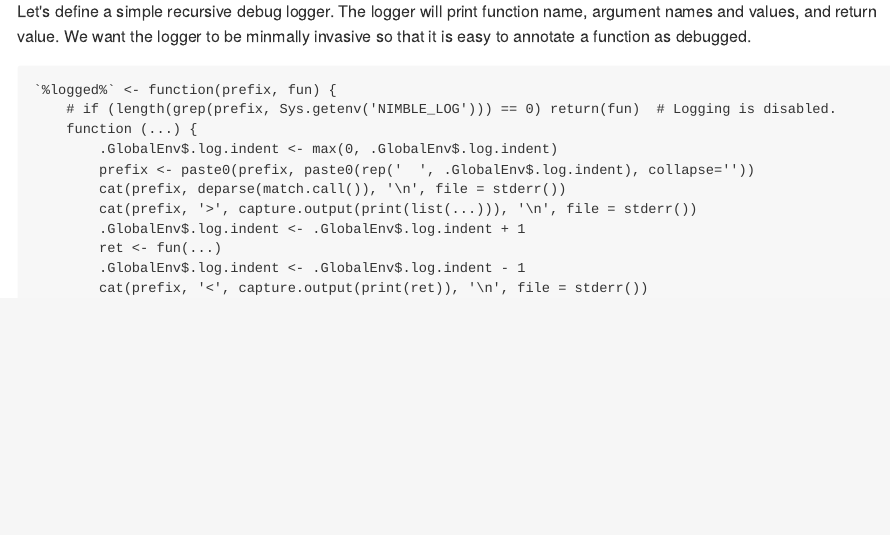
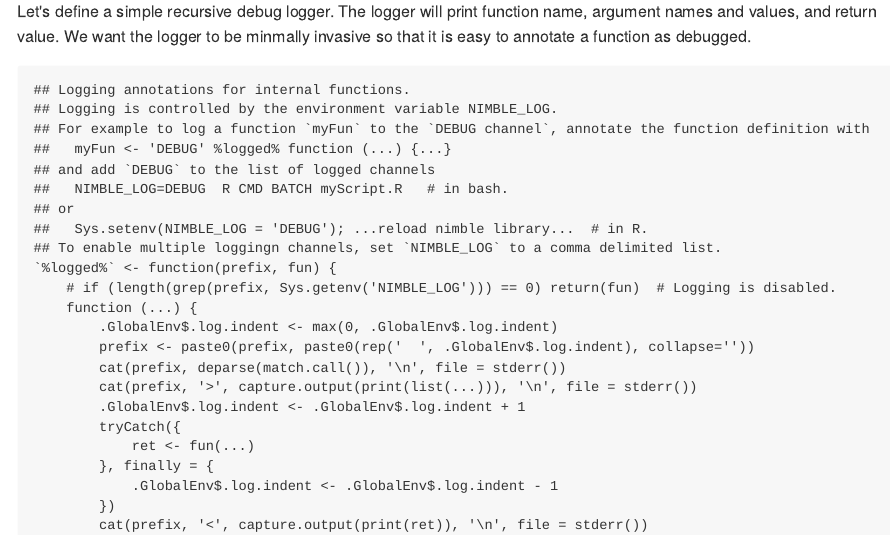
Before and after one commit to nimble-dev/nimble-devtools, an R Markdown document (debug_logging_example.Rmd): the page in a window 1100 px wide, from its top. The pictures show the output file debug_logging_example.md that the author committed with the source, drawn offline in the style of GitHub.

Commit message:
Add exception handling to debug logger

````diff
--- a/debug_logging_example.Rmd
+++ b/debug_logging_example.Rmd
@@ -9,6 +9,15 @@
 The logger will print function name, argument names and values, and return value.
 We want the logger to be minmally invasive so that it is easy to annotate a function as debugged.
 ```{r}
+## Logging annotations for internal functions.
+## Logging is controlled by the environment variable NIMBLE_LOG.
+## For example to log a function `myFun` to the `DEBUG channel`, annotate the function definition with
+##   myFun <- 'DEBUG' %logged% function (...) {...}
+## and add `DEBUG` to the list of logged channels
+##   NIMBLE_LOG=DEBUG  R CMD BATCH myScript.R   # in bash.
+## or
+##   Sys.setenv(NIMBLE_LOG = 'DEBUG'); ...reload nimble library...  # in R.
+## To enable multiple loggingn channels, set `NIMBLE_LOG` to a comma delimited list.
 `%logged%` <- function(prefix, fun) {
     # if (length(grep(prefix, Sys.getenv('NIMBLE_LOG'))) == 0) return(fun)  # Logging is disabled.
     function (...) {
@@ -17,8 +26,11 @@
         cat(prefix, deparse(match.call()), '\n', file = stderr())
         cat(prefix, '>', capture.output(print(list(...))), '\n', file = stderr())
         .GlobalEnv$.log.indent <- .GlobalEnv$.log.indent + 1
-        ret <- fun(...)
-        .GlobalEnv$.log.indent <- .GlobalEnv$.log.indent - 1
+        tryCatch({
+            ret <- fun(...)
+        }, finally = {
+            .GlobalEnv$.log.indent <- .GlobalEnv$.log.indent - 1
+        })
         cat(prefix, '<', capture.output(print(ret)), '\n', file = stderr())
         return(ret)
     }
````
Also changed, not shown: debug_logging_example.md.
